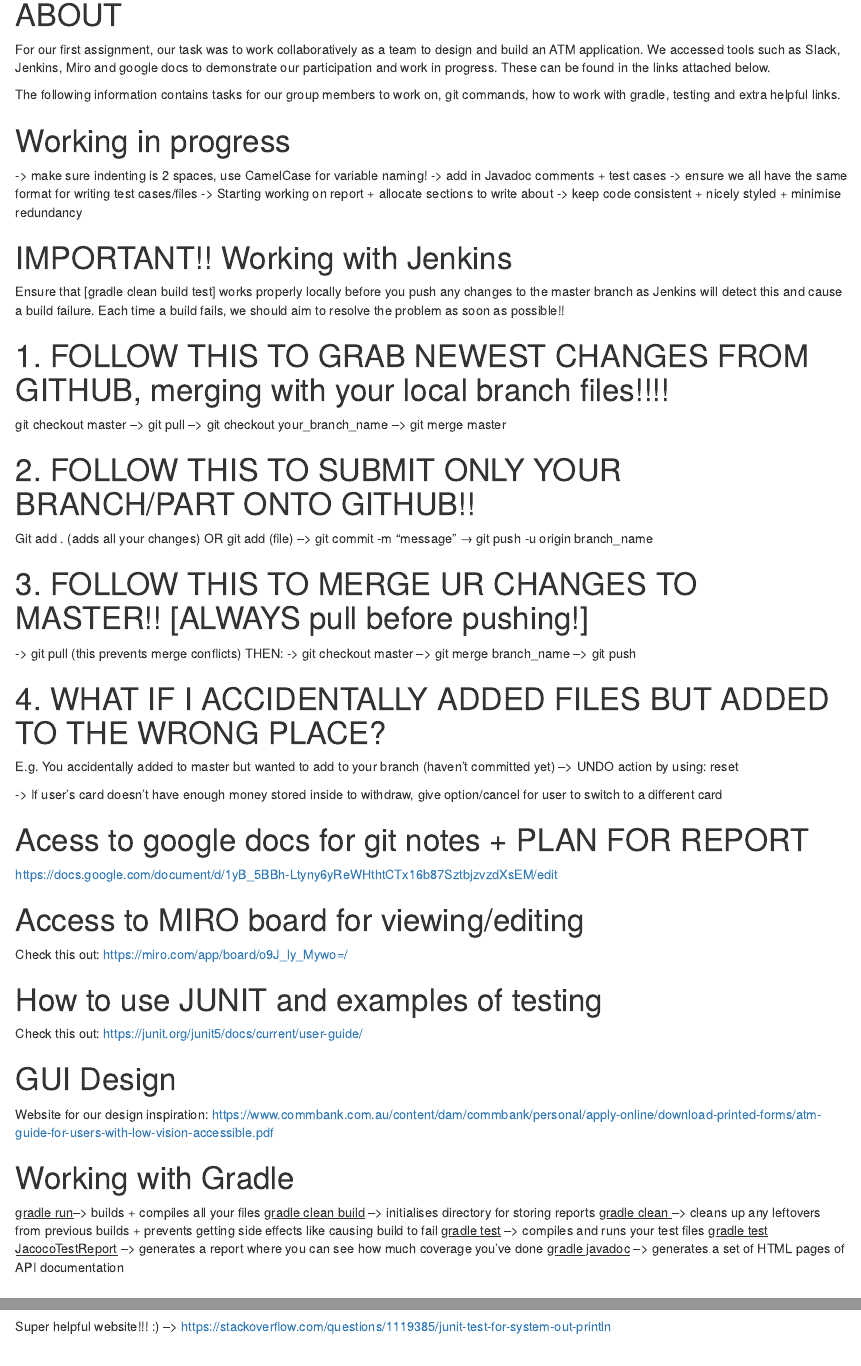
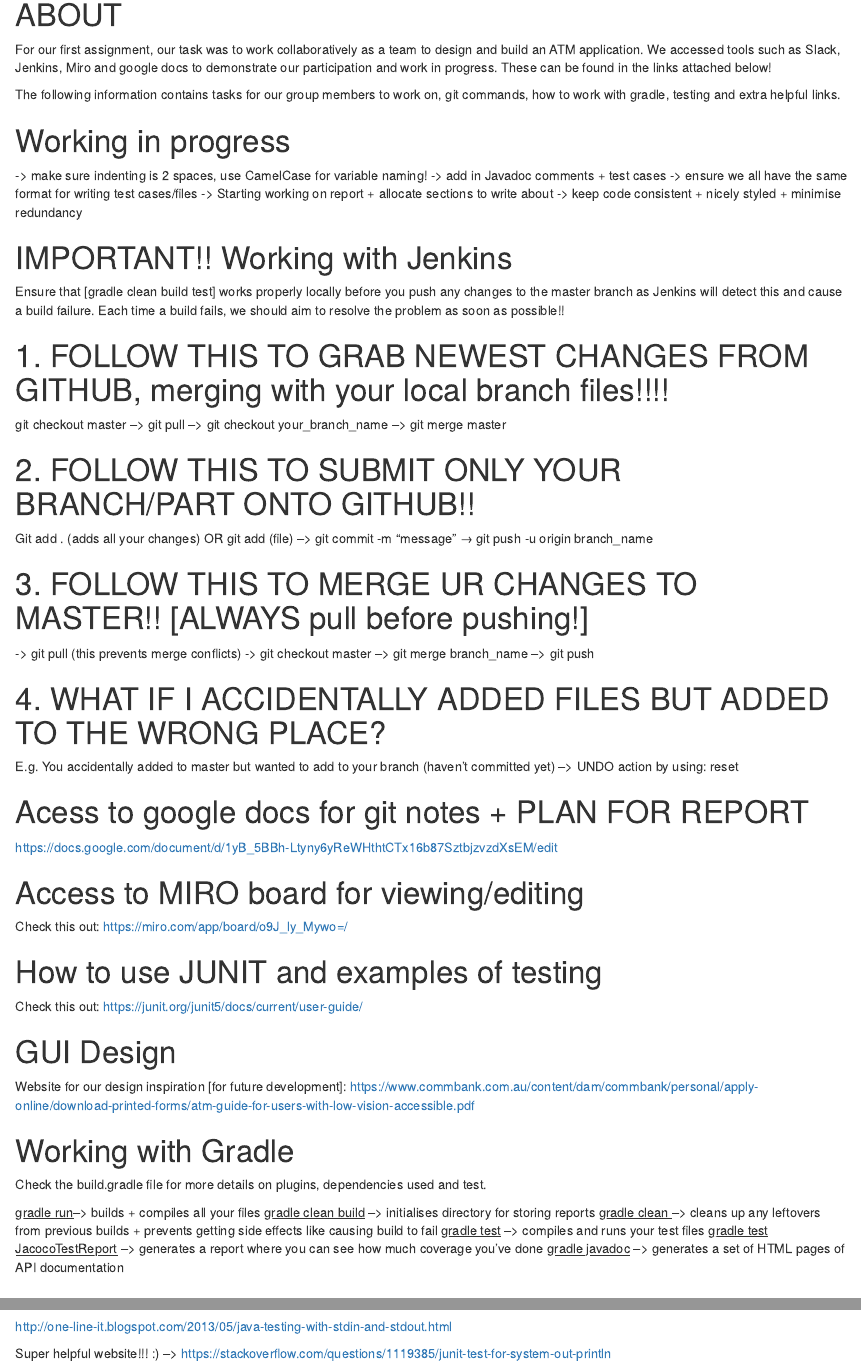
Before and after one commit to timmy-schmid/CLI-ATMSimulator, an R Markdown document (README.rmd): the page in a window 1100 px wide, from its top, and a second part further down, joined at a grey line. Rendered offline with R 4.5, knitr and Pandoc, with nearby package versions.

Commit message:
updated README file again

```diff
--- a/README.rmd
+++ b/README.rmd
@@ -2,7 +2,7 @@
 
 # ABOUT
 
-For our first assignment, our task was to work collaboratively as a team to design and build an ATM application. We accessed tools such as Slack, Jenkins, Miro and google docs to demonstrate our participation and work in progress. These can be found in the links attached below.
+For our first assignment, our task was to work collaboratively as a team to design and build an ATM application. We accessed tools such as Slack, Jenkins, Miro and google docs to demonstrate our participation and work in progress. These can be found in the links attached below!
 
 The following information contains tasks for our group members to work on, git commands, how to work with gradle, testing and extra helpful links.
 
@@ -26,16 +26,13 @@ git checkout master --> git pull --> git checkout your_branch_name --> git merge
 Git add . (adds all your changes) OR git add (file) --> git commit -m “message” → git push -u origin branch_name
 
 # 3. FOLLOW THIS TO MERGE UR CHANGES TO MASTER!! [ALWAYS pull before pushing!]
--> git pull (this prevents merge conflicts)
-    THEN:
--> git checkout master --> git merge branch_name --> git push
+-> git pull (this prevents merge conflicts) -> git checkout master --> git merge branch_name --> git push
 
 # 4. WHAT IF I ACCIDENTALLY ADDED FILES BUT ADDED TO THE WRONG PLACE?
   E.g. You accidentally added to master but wanted to add to your branch (haven't committed yet) --> UNDO action by using: reset <file>
 
--> If user's card doesn't have enough money stored inside to withdraw, give option/cancel for user to switch to a different card
+# Acess to google docs for git notes + PLAN FOR REPORT
 
-# Acess to google docs for git notes + PLAN FOR REPORT
 https://docs.google.com/document/d/1yB_5BBh-Ltyny6yReWHthtCTx16b87SztbjzvzdXsEM/edit
 
 
@@ -51,10 +48,12 @@ Check this out: https://junit.org/junit5/docs/current/user-guide/
 
 # GUI Design
 
-Website for our design inspiration: https://www.commbank.com.au/content/dam/commbank/personal/apply-online/download-printed-forms/atm-guide-for-users-with-low-vision-accessible.pdf
+Website for our design inspiration [for future development]: https://www.commbank.com.au/content/dam/commbank/personal/apply-online/download-printed-forms/atm-guide-for-users-with-low-vision-accessible.pdf
 
 
 # Working with Gradle
+
+Check the build.gradle file for more details on plugins, dependencies used and test.
 
 <u>gradle run</u>--> builds + compiles all your files
 <u>gradle clean build</u> --> initialises directory for storing reports
```
Also changed, not shown: README.rmd (4 more changed lines).
